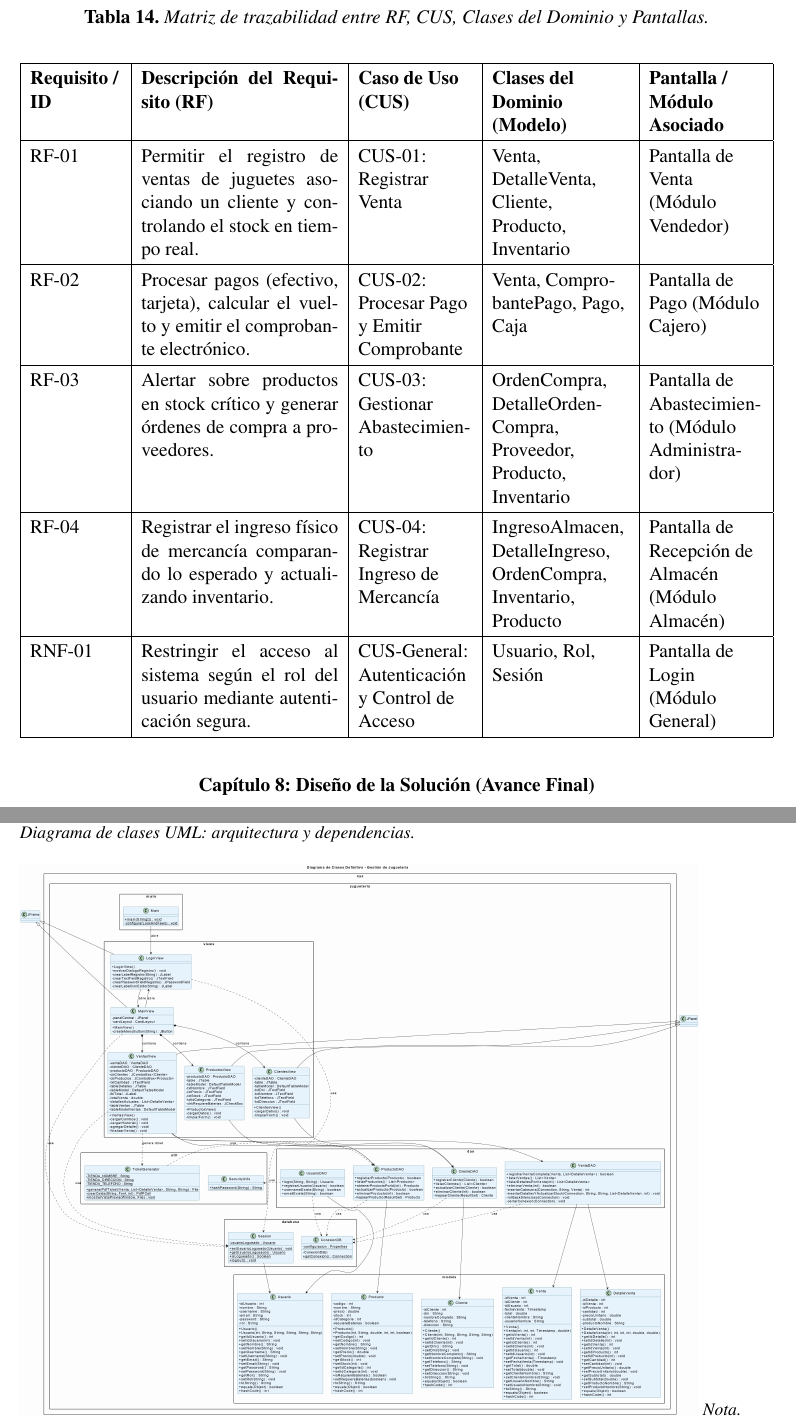
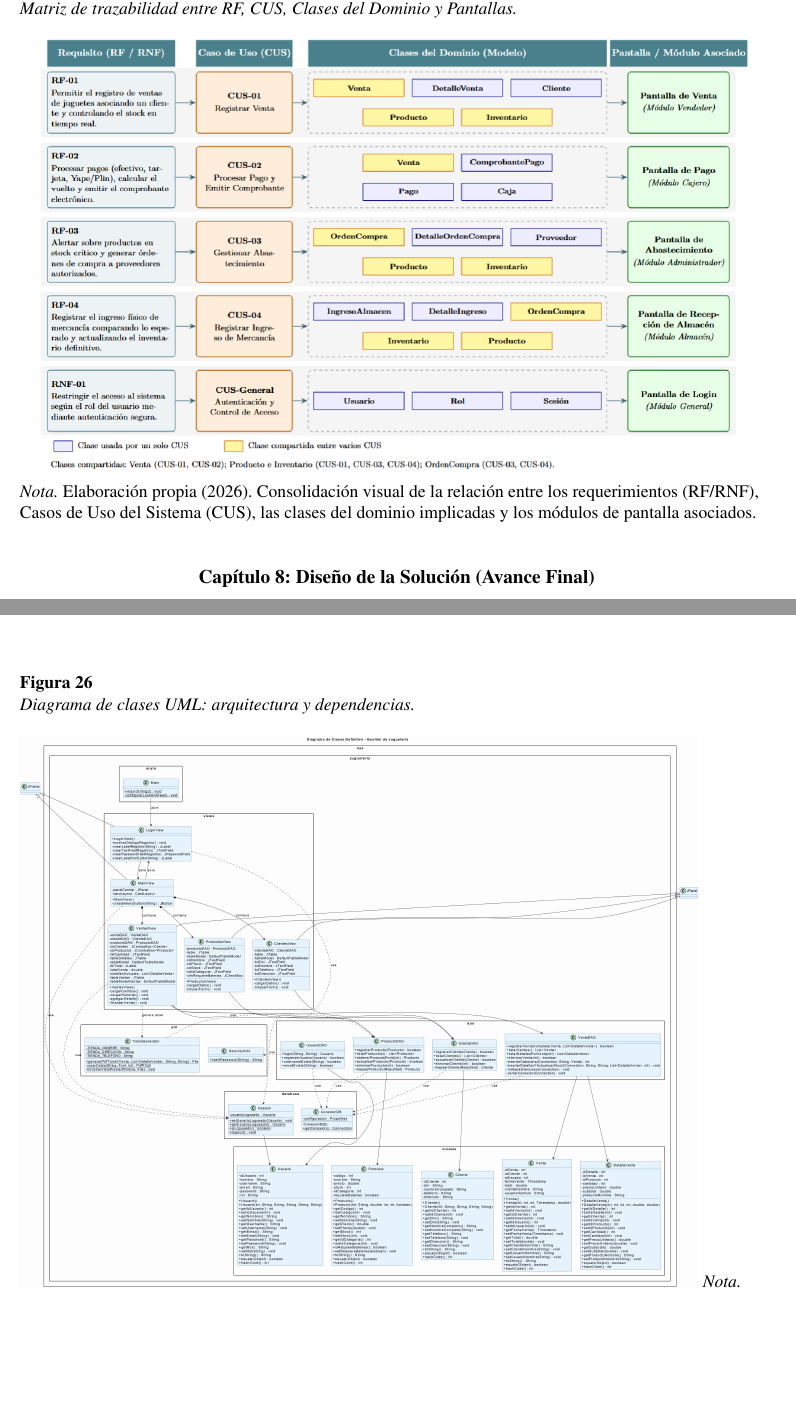
Before and after one commit to gerargram2006/Sistema-de-Gestion-de-para-Inventario-Juegeteria-Avanzado, a LaTeX document (docs/Proyecto.tex): two parts of pages 52 and 54 of 59 before the commit and two parts of pages 52 and 53 of 58 after it, joined at a grey line, cut so that both start at the same text, the shorter picture padded with empty space. Compiled offline with pdfLaTeX.

Commit message:
feat(docs): se reemplaza la tabla de matriz de trazabilidad por el diagrama en imagen

```diff
--- a/docs/Proyecto.tex
+++ b/docs/Proyecto.tex
@@ -1258,25 +1258,14 @@ En la siguiente figura se detalla el diagrama que integra el modelo de dominio c
 
 La matriz de trazabilidad consolida la relación entre los requerimientos (RF/RNF), los Casos de Uso del Sistema (CUS), las clases del dominio implicadas y los módulos de pantalla asociados.
 
-\begin{table}[H]
+\begin{figure}[H]
     \centering
     \caption{Matriz de trazabilidad entre RF, CUS, Clases del Dominio y Pantallas.}
-    \begin{tabularx}{\textwidth}{|>{\raggedright\arraybackslash}p{2cm}|X|>{\raggedright\arraybackslash}p{2.5cm}|>{\raggedright\arraybackslash}p{3cm}|>{\raggedright\arraybackslash}p{2.5cm}|}
-        \hline
-        \textbf{Requisito / ID} & \textbf{Descripción del Requisito (RF)} & \textbf{Caso de Uso (CUS)} & \textbf{Clases del Dominio (Modelo)} & \textbf{Pantalla / Módulo Asociado} \\
-        \hline
-        RF-01 & Permitir el registro de ventas de juguetes asociando un cliente y controlando el stock en tiempo real. & CUS-01: Registrar Venta & Venta, DetalleVenta, Cliente, Producto, Inventario & Pantalla de Venta (Módulo Vendedor) \\
-        \hline
-        RF-02 & Procesar pagos (efectivo, tarjeta), calcular el vuelto y emitir el comprobante electrónico. & CUS-02: Procesar Pago y Emitir Comprobante & Venta, ComprobantePago, Pago, Caja & Pantalla de Pago (Módulo Cajero) \\
-        \hline
-        RF-03 & Alertar sobre productos en stock crítico y generar órdenes de compra a proveedores. & CUS-03: Gestionar Abastecimiento & OrdenCompra, DetalleOrdenCompra, Proveedor, Producto, Inventario & Pantalla de Abastecimiento (Módulo Administrador) \\
-        \hline
-        RF-04 & Registrar el ingreso físico de mercancía comparando lo esperado y actualizando inventario. & CUS-04: Registrar Ingreso de Mercancía & IngresoAlmacen, DetalleIngreso, OrdenCompra, Inventario, Producto & Pantalla de Recepción de Almacén (Módulo Almacén) \\
-        \hline
-        RNF-01 & Restringir el acceso al sistema según el rol del usuario mediante autenticación segura. & CUS-General: Autenticación y Control de Acceso & Usuario, Rol, Sesión & Pantalla de Login (Módulo General) \\
-        \hline
-    \end{tabularx}
-\end{table}
+    \includegraphics[width=0.95\textwidth]{media/Matriz de Trazabilidad.png}
+    \label{fig:matriz_trazabilidad}
+
+    {\raggedright \small \emph{Nota.} Elaboración propia (2026). Consolidación visual de la relación entre los requerimientos (RF/RNF), Casos de Uso del Sistema (CUS), las clases del dominio implicadas y los módulos de pantalla asociados.\par}
+\end{figure}
 
 \section{Cap\'itulo 8: Dise\~no de la Soluci\'on (Avance Final)}
 
```
